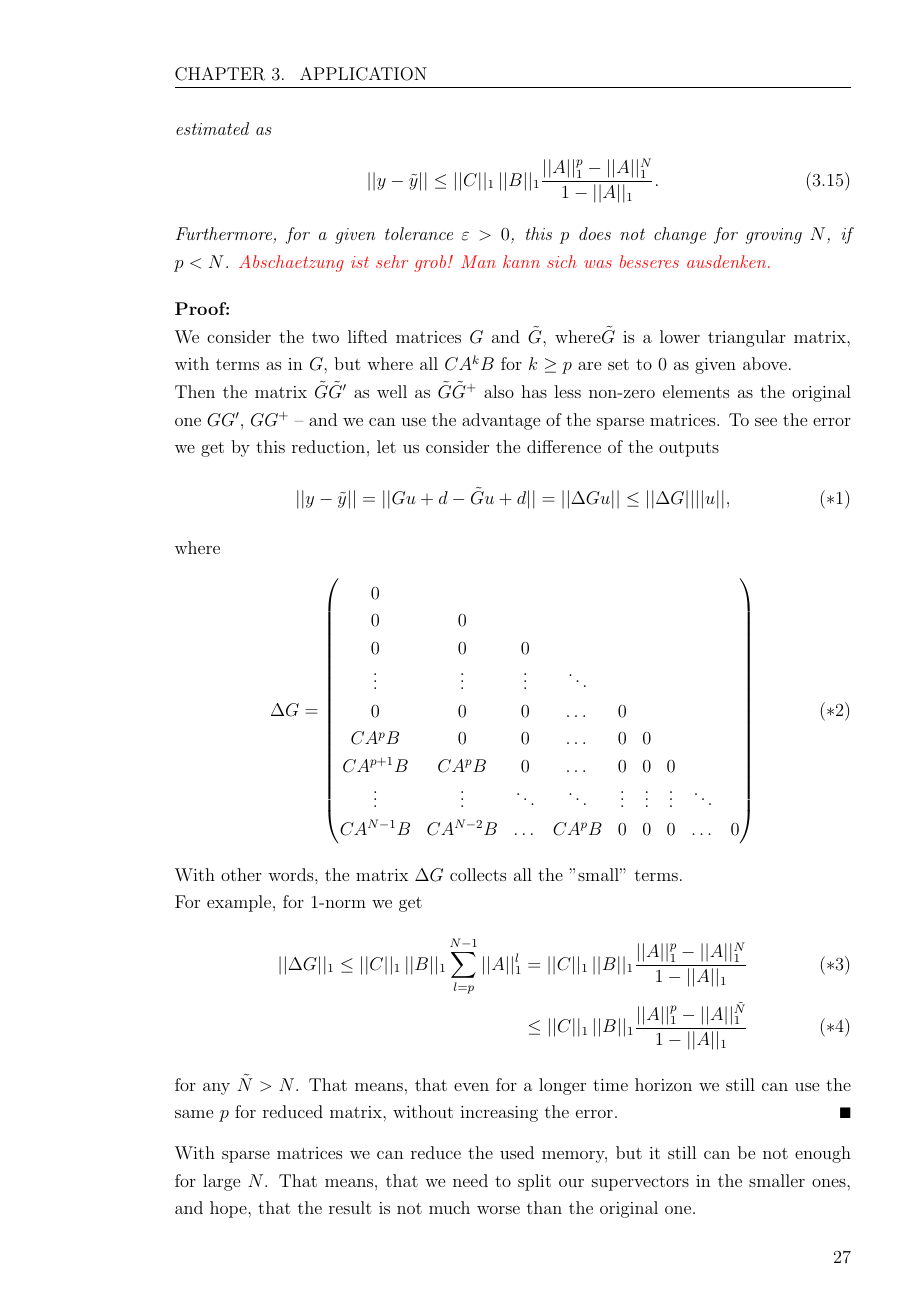
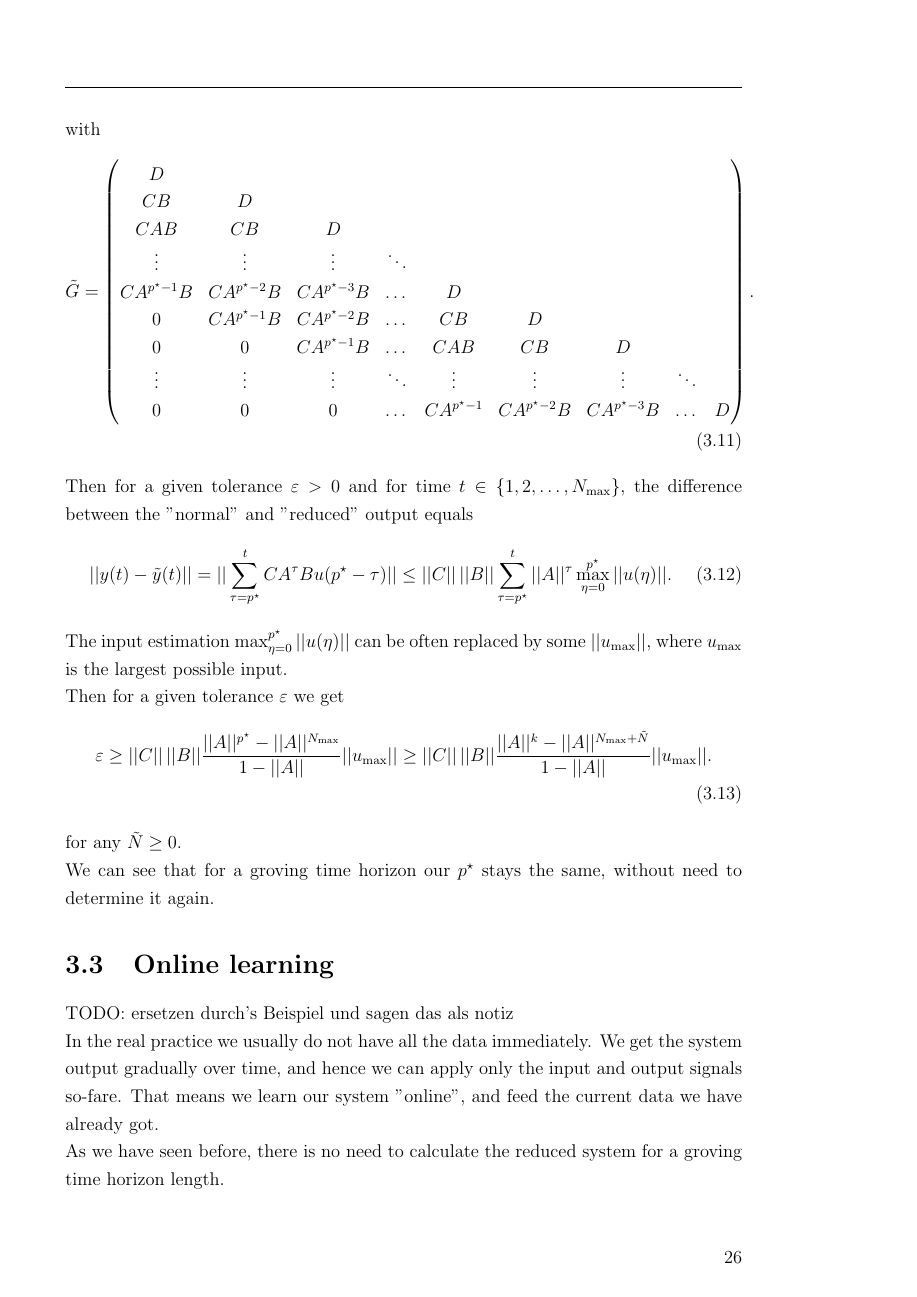
Before and after one commit to seungyong-han/IterativeLearningControl, a LaTeX thesis (Ausarbeitung/ProjectILC.tex, which reads Ausarbeitung/Application.tex): page 35 of 53 before the commit and page 34 of 51 after it. The pictures show the PDF file Ausarbeitung/ProjectILC.pdf that the author committed with the source.

Commit message:
feat: add estimation for reduced system in Application chapter

```diff
--- a/Ausarbeitung/Application.tex
+++ b/Ausarbeitung/Application.tex
@@ -78,4 +83,4 @@ For new system all the requirements we considered are satisfied. However, we do
 	\begin{align}
-	y(t) = C x(t) + D u(t) = C(A^t x_0 + \sum_{\tau = 0}^t A^{t - \tau} u(\tau)) + D u(t).
+	x_{0_p}= A^p x_0 + \sum_{\rho = 0}^{p - 1} \sum_{t = \rho (N + 1)}^{\rho (N+2)} A^{(N+2)\rho - t} B u(t).
 	\end{align}
 
@@ -83 +89,4 @@ For new system all the requirements we considered are satisfied. However, we do
 	\begin{align}
+	||x_{0_p}|| &\leq  \sum_{\rho = 0}^{p^{\star}} \sum_{t = \rho (N + 1)}^{\rho (N+2)} ||A^{(N+2)\rho - t} B u(t)|| \\
+	&+
+	\underbrace{\sum_{\rho = p^\star+1}^{p^{\star}} \sum_{t = \rho (N + 1)}^{\rho (N+2)} ||A^{(N+2)\rho - t} B u(t)||}_{\approx 0} + \underbrace{||A^p x_0||}_{\approx 0}
@@ -103,4 +101,4 @@ For new system all the requirements we considered are satisfied. However, we do
-	\t y = \t G + d,
+	\t y = \t G + d
 	\end{align}
 	with
 	\begin{align}
@@ -115,9 +113,7 @@ For new system all the requirements we considered are satisfied. However, we do
 	\vdots & \vdots & \vdots & \ddots & \vdots & \vdots & \vdots & \ddots \\
-	0 & 0 & 0 & \dots & C A^{k-1}& C A^{k-2}B& CA^{k-3}B &\dots & D
+	0 & 0 & 0 & \dots & C A^{p^\star-1}& C A^{p^\star-2}B& CA^{p^\star-3}B &\dots & D
 	\end{pmatrix}.
 	\end{align}
 
-	Furthermore, for a given tolerance $\varepsilon>0$, this $k$ with the estimation
+	Then for a given tolerance $\varepsilon>0$ and for time $t \in \{1,2, \dots , N_{\max}\}$, the difference between the ''normal'' and ''reduced'' output equals
 	\begin{align}
-	\varepsilon \geq ||C||\, ||B|| \frac{||A||^k - ||A||^N}{1 - ||A||} \geq ||C|| \, ||B|| \frac{||A||^k - ||A||^{\t N}}{1 - ||A||}
-	\end{align}
@@ -129,3 +119,0 @@ For new system all the requirements we considered are satisfied. However, we do
-	\begin{theo}
-		For the system
-		\begin{align}
@@ -150,17 +119,0 @@ For new system all the requirements we considered are satisfied. However, we do
-		\begin{align}
-		||y - \t y|| \leq ||C||_1 \, ||B||_1 \frac{||A||_1^p - ||A||_1^{N}}{1 - ||A||_1}.
-		\end{align}
-
-		Furthermore, for a given tolerance $\varepsilon>0$, this $p$ does not change for groving $N$, if $p<N$.
-		{\color{red} Abschaetzung ist sehr grob! Man kann sich was besseres ausdenken.}
-
-	\end{theo}
-\begin{proof}
-	We consider the two lifted matrices $G$ and $\t G$, where$\t G$ is a lower triangular matrix, with terms as in $G$, but where all $C A^k B$ for $k\geq p$ are set to 0 as given above.
-
-	Then the matrix $\t G \t G'$ as well as $\t G \t G^+$ also has less non-zero elements as the original one $G G'$, $G G^+$ -- and we can use the advantage of the sparse matrices.
-	To see the error we get by this reduction, let us consider the difference of the outputs
-	\begin{align}
-	||y - \t y|| = ||G u + d - \t G u + d || = ||\Delta G u|| \leq ||\Delta G || ||u||,
-	\end{align}
-	where
@@ -178,41 +120,19 @@ For new system all the requirements we considered are satisfied. However, we do
-	C A^{N-1} B & C A^{N-2} B & \dots & C A^p B& 0& 0 & 0 &\dots & 0
-	\end{pmatrix}
+	||y(t) - \t y(t)|| = ||\sum_{\tau = p^\star}^{t} C A^{\tau} B u(p^\star - \tau)|| \leq ||C|| \, ||B|| \sum_{\tau = p^\star}^t ||A||^\tau \max_{\eta = 0}^{p^\star}||u(\eta)||.
 	\end{align}
 
-	With other words, the matrix $\Delta G$ collects all the ''small'' terms.
+	The input estimation $\max_{\eta = 0}^{p^\star}||u(\eta)||$ can be often replaced by some $||u_{\max}||$, where $u_{\max}$ is the largest possible input.
 
-	For example, for 1-norm we get
-\begin{align}
-||\Delta G||_1  \leq ||C||_1\, ||B||_1 \sum_{l = p}^{N-1}||A||_1^l &= ||C||_1 \, ||B||_1 \frac{||A||_1^p - ||A||_1^N}{1 - ||A||_1}
-\\
-&\leq ||C||_1 \, ||B||_1 \frac{||A||_1^p - ||A||_1^{\t N}}{1 - ||A||_1}
-\end{align}
-for any $\t N > N$. That means, that even for a longer time horizon we still can use the same $p$ for reduced matrix, without increasing the error.
-\end{proof}
+	Then for a given tolerance $\varepsilon$ we get
+	\begin{align}
+	\varepsilon \geq ||C||\, ||B|| \frac{||A||^{p^\star} - ||A||^{N_{\max}}}{1 - ||A||} ||u_{\max}|| \geq ||C|| \, ||B|| \frac{||A||^k - ||A||^{N_{\max} + \t N}}{1 - ||A||}||u_{\max}||.
+	\end{align}
+	for any $\t N \geq 0$.
 
-With sparse matrices we can reduce the used memory, but it still can be not enough for large $N$. That means, that we need to split our supervectors in the smaller ones, and hope, that the result is not much worse than the original one.
-%
-%Let us denote with $\mathtt{N}$ the original time horizon, and with $N$ the part of it, we apply the algorithms on.
-%
-%
-%
-%
-%
-%
-%
-%
-%
-%\begin{example}[contined]
-%\textit{Let us use the Steepest descent algorithm, and choose put each time $N =100$ elements into the algorithm.
-%The result is depicted in the Figure \ref{img:Appl:Sat_SDA} We can see, that steepest descent algorithm converges very fast to tracking value, and even for 20 iterations we get perfect tracking.
-%}
-%	\begin{figure}[ht]
-%	\centering
-%	\includegraphics[width=\textwidth]{fig/Satellite_SDA.jpg}
-%	\caption{LQR Solution for the system \eqref{eq:Appl:satellite_sys}}
-%	\label{img:Appl:Sat_SDA}
-%\end{figure}
-%
-%
-%
-%\end{example}
+	We can see that for a groving time horizon our $p^\star$ stays the same, without need to determine it again.
+
+	\section{Online learning}
+	TODO: ersetzen durch's Beispiel und sagen das als notiz
+
+	In the real practice we usually do not have all the data immediately. We get the system output gradually over time, and hence we can apply only the input and output signals so-fare. That means we learn our system ''online'', and feed the current data we have already got.
+
+ 	As we have seen before, there is no need to calculate the reduced system for a groving time horizon length.
```
Also changed, not shown: Ausarbeitung/ProjectILC.pdf, Ausarbeitung/Application.tex (77 more changed lines), 9 other files.
